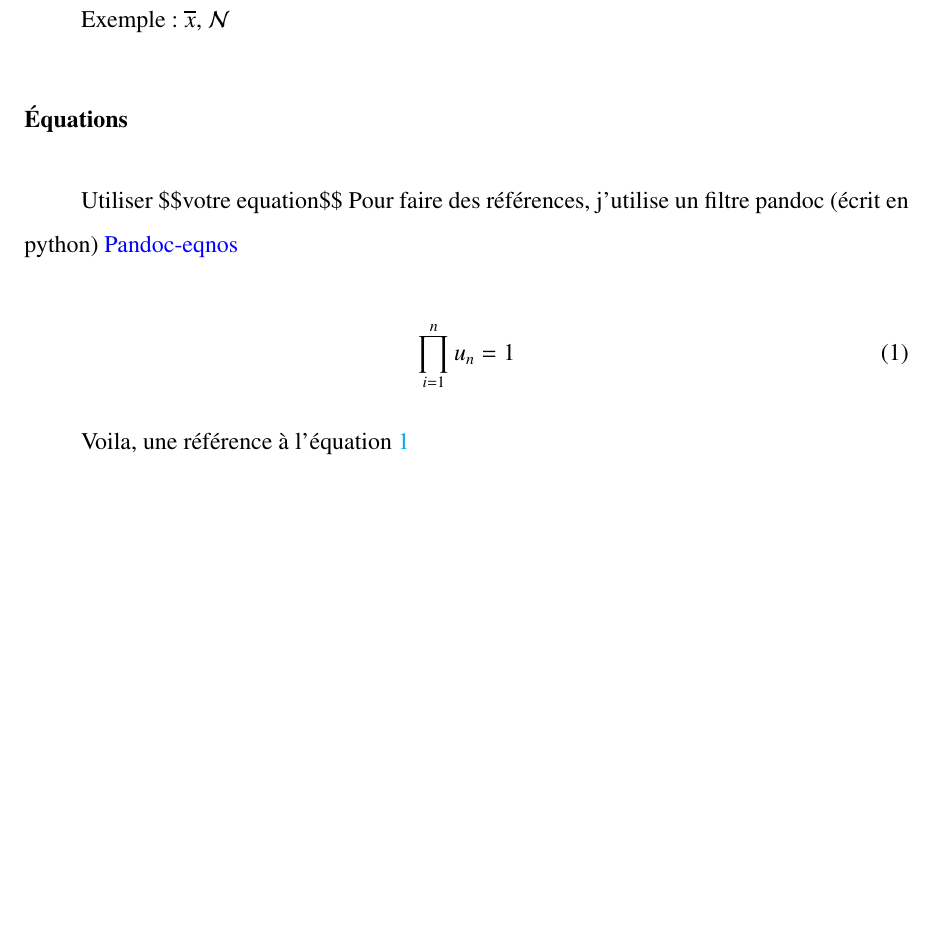
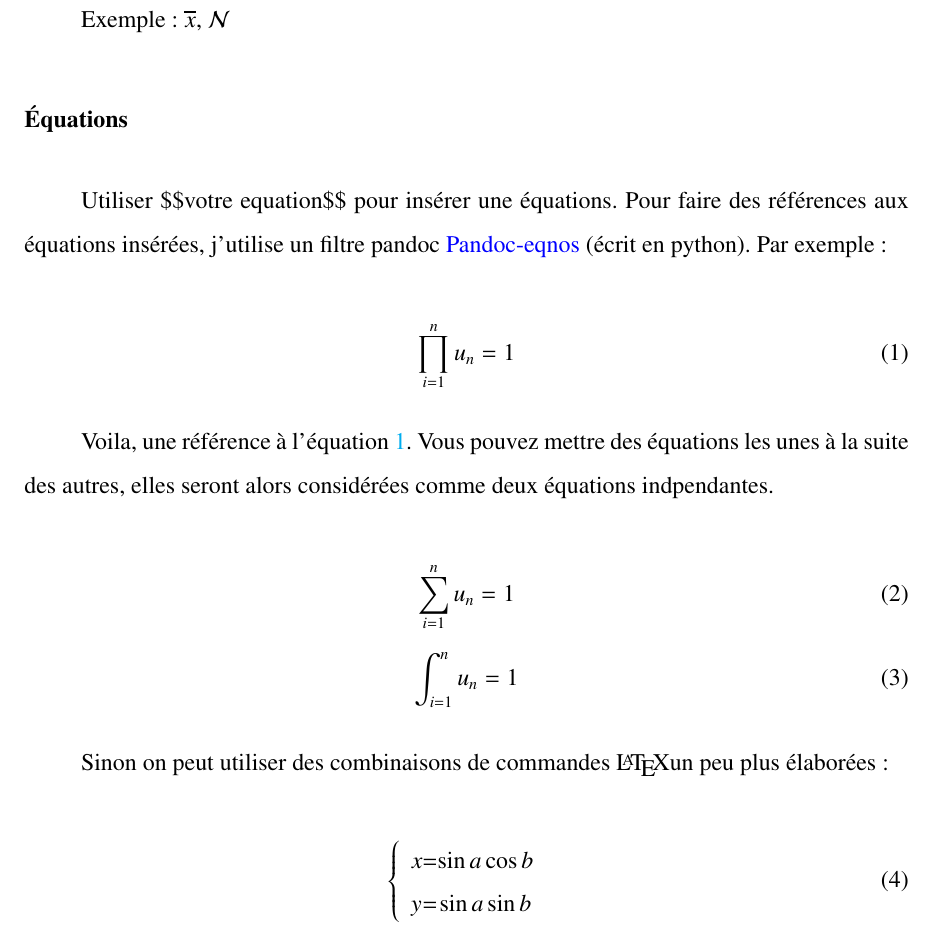
Before and after one commit to inSileco/TheseCanevas, a LaTeX document (these.tex, which reads intro.tex): part of page 18 of 29, cut so that both start at the same text, the shorter picture padded with empty space. Compiled offline with pdfLaTeX.

Commit message:
plus d'exemples pour les equations

```diff
--- a/intro.tex
+++ b/intro.tex
@@ -100,13 +100,31 @@ Exemple: \(\overline{x}\), \(\mathcal{N}\)
 \subsubsection*{Équations}\label{uxe9quations}
 \addcontentsline{toc}{subsubsection}{Équations}
 
-Utiliser \$\$votre equation\$\$ Pour faire des références, j'utilise un
-filtre pandoc (écrit en python)
-\href{https://github.com/tomduck/pandoc-eqnos}{Pandoc-eqnos}
+Utiliser \$\$votre equation\$\$ pour insérer une équations. Pour faire
+des références aux équations insérées, j'utilise un filtre pandoc
+\href{https://github.com/tomduck/pandoc-eqnos}{Pandoc-eqnos} (écrit en
+python). Par exemple~:
 
 \begin{equation}\prod_{i=1}^nu_n=1\label{eq:intr_1}\end{equation}
 
-Voila, une référence à l'équation \ref{eq:intr_1}
+Voila, une référence à l'équation \ref{eq:intr_1}. Vous pouvez mettre
+des équations les unes à la suite des autres, elles seront alors
+considérées comme deux équations indpendantes.
+
+\begin{equation}\sum_{i=1}^nu_n=1\label{eq:intr_2}\end{equation}
+\begin{equation}\int_{i=1}^nu_n=1\label{eq:intr_3}\end{equation}
+
+Sinon on peut utiliser des combinaisons de commandes \LaTeX un peu plus
+élaborées~:
+
+\begin{equation}
+\left \{
+\begin{array}{c @{=} c}
+    x & \sin a \cos b \\
+    y & \sin a \sin b \\
+\end{array}
+\right.
+\label{eq:intr_4}\end{equation}
 
 \subsection*{Figures}\label{figures}
 \addcontentsline{toc}{subsection}{Figures}
```
Also changed, not shown: intro.md (+18 -3 lines), these.tex (+2 -1 lines), README.md, these.pdf.
